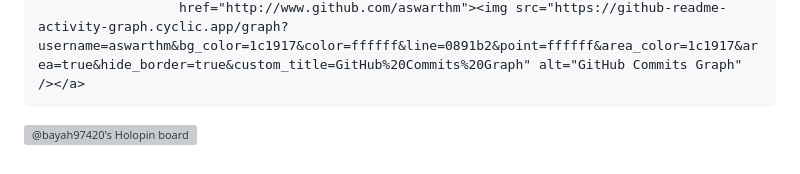
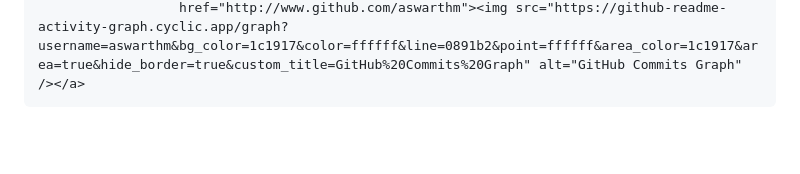
Before and after one commit to aswarthm/aswarthm, a Markdown page: README.md, the part around the change. Rendered like a GitHub page; blank space fills up the shorter version; grey boxes are pictures that could not be loaded.

```diff
--- a/README.md
+++ b/README.md
@@ -34,4 +34,3 @@ hardware guy at idkWhatWe'reDoing | Tech Enthusiast | Electronics Hobbyist
                       href="http://www.github.com/aswarthm"><img
                   src="https://github-readme-streak-stats.herokuapp.com/?user=aswarthm&stroke=ffffff&background=1c1917&ring=0891b2&fire=0891b2&currStreakNum=ffffff&currStreakLabel=0891b2&sideNums=ffffff&sideLabels=ffffff&dates=ffffff&hide_border=true" /></a><a
                       href="http://www.github.com/aswarthm"><img src="https://github-readme-activity-graph.cyclic.app/graph?username=aswarthm&bg_color=1c1917&color=ffffff&line=0891b2&point=ffffff&area_color=1c1917&area=true&hide_border=true&custom_title=GitHub%20Commits%20Graph" alt="GitHub Commits Graph" /></a>
-[![@bayah97420's Holopin board](https://holopin.io/api/user/board?user=bayah97420)](https://holopin.io/@bayah97420)
```
